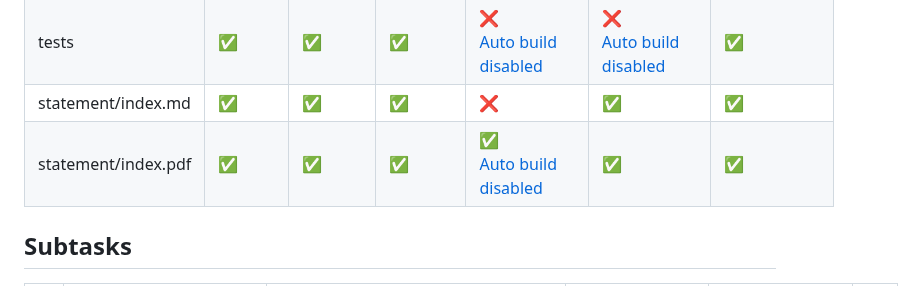
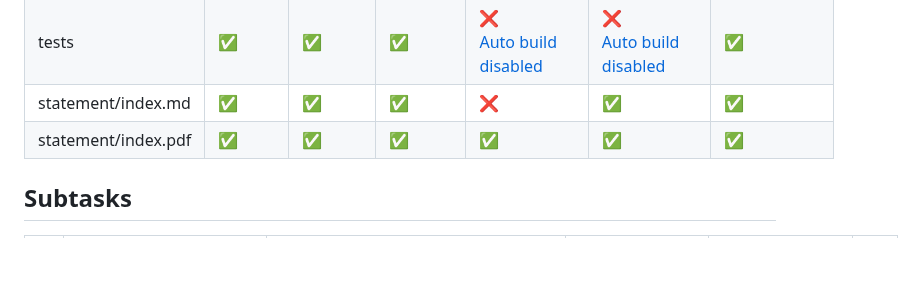
Before and after one commit to tobiichi3227/tjpc12-adv, a Markdown page: report.md, the part around the change. Drawn GitHub-style; blank space fills up the shorter version.

Commit message:
Generate report

```diff
--- a/report.md
+++ b/report.md
@@ -20,7 +20,7 @@
 | subtasks.json<br>global_validators |  [:white_check_mark:](pA/subtasks.json) | [:white_check_mark:](pB/subtasks.json) | [:white_check_mark:](pC/subtasks.json) | [:warning:](pD/subtasks.json) Not set | [:warning:](pE/subtasks.json) Not set | [:warning:](pF/subtasks.json) Not set |
 | tests | [:white_check_mark:](pA/tests) | [:white_check_mark:](pB/tests) | [:white_check_mark:](pC/tests) | [:x:](pD/tests)<br>[Auto build disabled](pD/gen/DISABLE_AUTO_BUILD) | [:x:](pE/tests)<br>[Auto build disabled](pE/gen/DISABLE_AUTO_BUILD) | [:white_check_mark:](pF/tests) |
 | statement/index.md | [:white_check_mark:](pA/statement/index.md) | [:white_check_mark:](pB/statement/index.md) | [:white_check_mark:](pC/statement/index.md) | [:x:](pD/statement/index.md) | [:white_check_mark:](pE/statement/index.md) | [:white_check_mark:](pF/statement/index.md) |
-| statement/index.pdf | [:white_check_mark:](pA/statement/index.pdf) | [:white_check_mark:](pB/statement/index.pdf) | [:white_check_mark:](pC/statement/index.pdf) | [:white_check_mark:](pD/statement/index.pdf)<br>[Auto build disabled](pD/statement/DISABLE_AUTO_BUILD) | [:white_check_mark:](pE/statement/index.pdf) | [:white_check_mark:](pF/statement/index.pdf) |
+| statement/index.pdf | [:white_check_mark:](pA/statement/index.pdf) | [:white_check_mark:](pB/statement/index.pdf) | [:white_check_mark:](pC/statement/index.pdf) | [:white_check_mark:](pD/statement/index.pdf) | [:white_check_mark:](pE/statement/index.pdf) | [:white_check_mark:](pF/statement/index.pdf) |
 
 <!-- progress end -->
 
```
